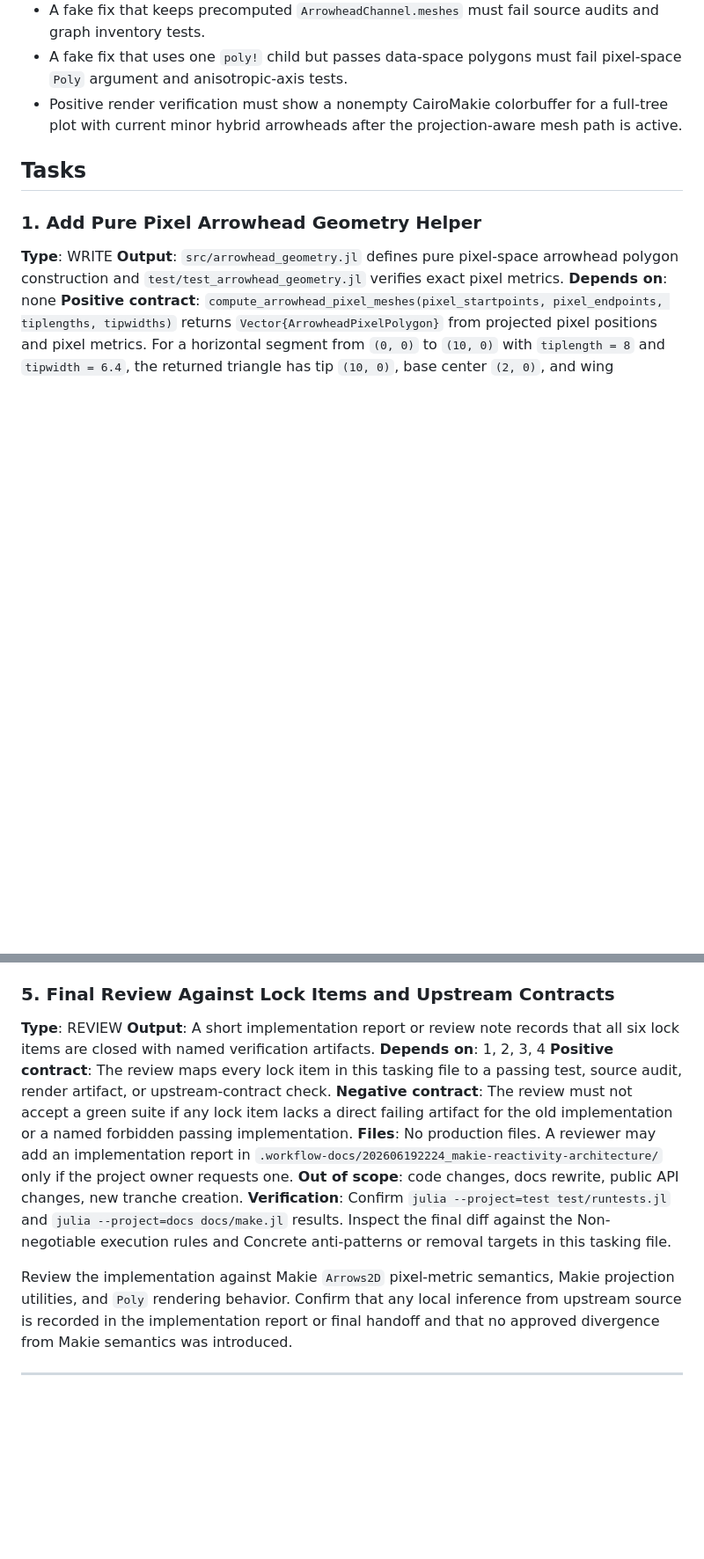
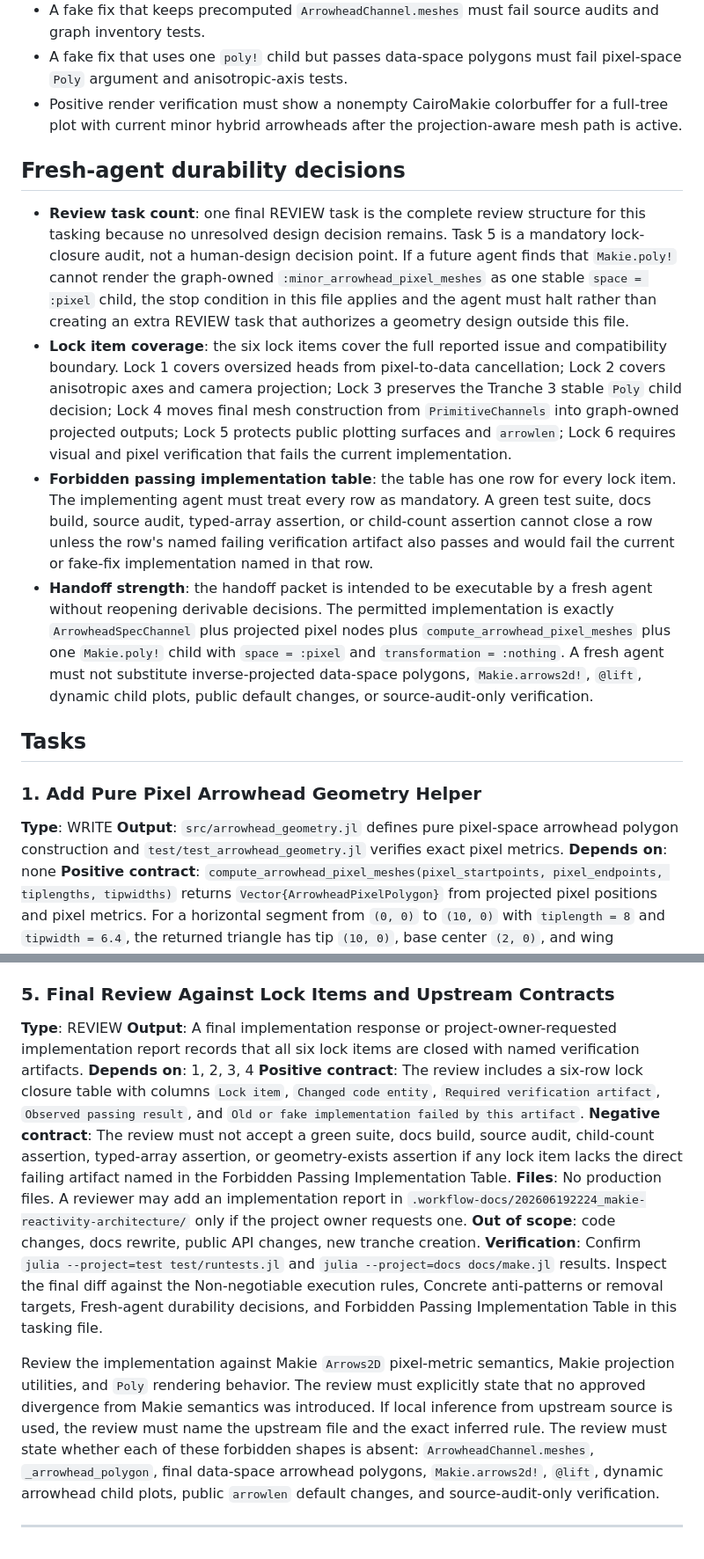
Before and after one commit to JuliaPhylo/PhyloMakie.jl, a Markdown page: .workflow-docs/202606192224_makie-reactivity-architecture/03-07_tranche-03--tasking-2.md, 2 parts joined by grey strips. Shown at 88% size. Drawn GitHub-style; blank space fills up the shorter version.

Commit message:
Add fix for arrows

```diff
--- a/.workflow-docs/202606192224_makie-reactivity-architecture/03-07_tranche-03--tasking-2.md
+++ b/.workflow-docs/202606192224_makie-reactivity-architecture/03-07_tranche-03--tasking-2.md
@@ -190,6 +191,13 @@ The behavior that must no longer exist when this tasking is complete is final ar
 - A fake fix that uses one `poly!` child but passes data-space polygons must fail pixel-space `Poly` argument and anisotropic-axis tests.
 - Positive render verification must show a nonempty CairoMakie colorbuffer for a full-tree plot with current minor hybrid arrowheads after the projection-aware mesh path is active.
 
+## Fresh-agent durability decisions
+
+- **Review task count**: one final REVIEW task is the complete review structure for this tasking because no unresolved design decision remains. Task 5 is a mandatory lock-closure audit, not a human-design decision point. If a future agent finds that `Makie.poly!` cannot render the graph-owned `:minor_arrowhead_pixel_meshes` as one stable `space = :pixel` child, the stop condition in this file applies and the agent must halt rather than creating an extra REVIEW task that authorizes a geometry design outside this file.
+- **Lock item coverage**: the six lock items cover the full reported issue and compatibility boundary. Lock 1 covers oversized heads from pixel-to-data cancellation; Lock 2 covers anisotropic axes and camera projection; Lock 3 preserves the Tranche 3 stable `Poly` child decision; Lock 4 moves final mesh construction from `PrimitiveChannels` into graph-owned projected outputs; Lock 5 protects public plotting surfaces and `arrowlen`; Lock 6 requires visual and pixel verification that fails the current implementation.
+- **Forbidden passing implementation table**: the table has one row for every lock item. The implementing agent must treat every row as mandatory. A green test suite, docs build, source audit, typed-array assertion, or child-count assertion cannot close a row unless the row's named failing verification artifact also passes and would fail the current or fake-fix implementation named in that row.
+- **Handoff strength**: the handoff packet is intended to be executable by a fresh agent without reopening derivable decisions. The permitted implementation is exactly `ArrowheadSpecChannel` plus projected pixel nodes plus `compute_arrowhead_pixel_meshes` plus one `Makie.poly!` child with `space = :pixel` and `transformation = :nothing`. A fresh agent must not substitute inverse-projected data-space polygons, `Makie.arrows2d!`, `@lift`, dynamic child plots, public default changes, or source-audit-only verification.
+
 ## Tasks
 
 ### 1. Add Pure Pixel Arrowhead Geometry Helper
@@ -253,14 +261,14 @@ Update existing primitive-channel tests so they assert typed arrowhead specs rat
 ### 5. Final Review Against Lock Items and Upstream Contracts
 
 **Type**: REVIEW
-**Output**: A short implementation report or review note records that all six lock items are closed with named verification artifacts.
+**Output**: A final implementation response or project-owner-requested implementation report records that all six lock items are closed with named verification artifacts.
 **Depends on**: 1, 2, 3, 4
-**Positive contract**: The review maps every lock item in this tasking file to a passing test, source audit, render artifact, or upstream-contract check.
-**Negative contract**: The review must not accept a green suite if any lock item lacks a direct failing artifact for the old implementation or a named forbidden passing implementation.
+**Positive contract**: The review includes a six-row lock closure table with columns `Lock item`, `Changed code entity`, `Required verification artifact`, `Observed passing result`, and `Old or fake implementation failed by this artifact`.
+**Negative contract**: The review must not accept a green suite, docs build, source audit, child-count assertion, typed-array assertion, or geometry-exists assertion if any lock item lacks the direct failing artifact named in the Forbidden Passing Implementation Table.
 **Files**: No production files. A reviewer may add an implementation report in `.workflow-docs/202606192224_makie-reactivity-architecture/` only if the project owner requests one.
 **Out of scope**: code changes, docs rewrite, public API changes, new tranche creation.
-**Verification**: Confirm `julia --project=test test/runtests.jl` and `julia --project=docs docs/make.jl` results. Inspect the final diff against the Non-negotiable execution rules and Concrete anti-patterns or removal targets in this tasking file.
+**Verification**: Confirm `julia --project=test test/runtests.jl` and `julia --project=docs docs/make.jl` results. Inspect the final diff against the Non-negotiable execution rules, Concrete anti-patterns or removal targets, Fresh-agent durability decisions, and Forbidden Passing Implementation Table in this tasking file.
 
-Review the implementation against Makie `Arrows2D` pixel-metric semantics, Makie projection utilities, and `Poly` rendering behavior. Confirm that any local inference from upstream source is recorded in the implementation report or final handoff and that no approved divergence from Makie semantics was introduced.
+Review the implementation against Makie `Arrows2D` pixel-metric semantics, Makie projection utilities, and `Poly` rendering behavior. The review must explicitly state that no approved divergence from Makie semantics was introduced. If local inference from upstream source is used, the review must name the upstream file and the exact inferred rule. The review must state whether each of these forbidden shapes is absent: `ArrowheadChannel.meshes`, `_arrowhead_polygon`, final data-space arrowhead polygons, `Makie.arrows2d!`, `@lift`, dynamic arrowhead child plots, public `arrowlen` default changes, and source-audit-only verification.
 
 ---
```
Also changed, not shown: other parts of .workflow-docs/202606192224_makie-reactivity-architecture/03-07_tranche-03--tasking-2.md (+3 -2 lines).
